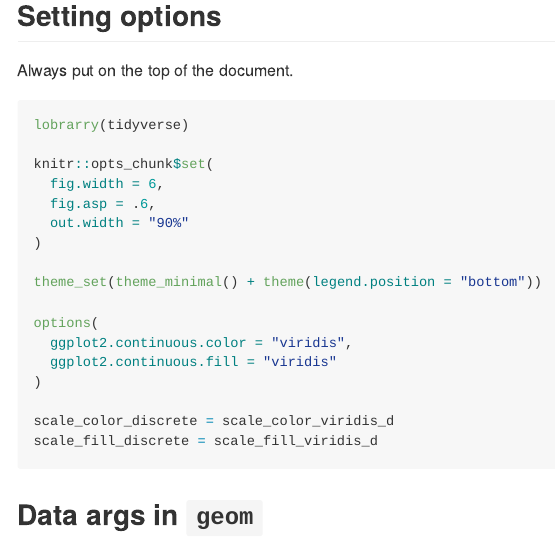
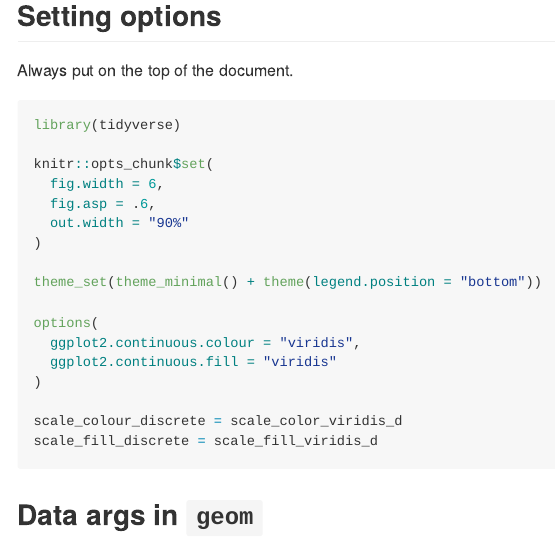
Before and after one commit to hm2900/viz_and_eda, an R Markdown document (viz_ii.Rmd): the page in a window 1100 px wide, from 3910 px down. Rendered offline with R 4.5, knitr and Pandoc, with nearby package versions; some code elsewhere in the file could not run offline; column names are cleaned by a stand-in for the janitor package.

Commit message:
changes with some `setting` mistakes

````diff
--- a/viz_ii.Rmd
+++ b/viz_ii.Rmd
@@ -169,7 +169,7 @@ weather_df %>%
 Always put on the top of the document.
 
 ```{r, eval = FALSE}
-lobrarry(tidyverse)
+library(tidyverse)
 
 knitr::opts_chunk$set(
   fig.width = 6,
@@ -180,11 +180,11 @@ knitr::opts_chunk$set(
 theme_set(theme_minimal() + theme(legend.position = "bottom"))
 
 options(
-  ggplot2.continuous.color = "viridis",
+  ggplot2.continuous.colour = "viridis",
   ggplot2.continuous.fill = "viridis"
 )
 
-scale_color_discrete = scale_color_viridis_d
+scale_colour_discrete = scale_color_viridis_d
 scale_fill_discrete = scale_fill_viridis_d
 ```
 
````
Also changed, not shown: viz_ii.md, viz_ii_files/figure-gfm/unnamed-chunk-10-1.png, viz_ii_files/figure-gfm/unnamed-chunk-12-1.png.
